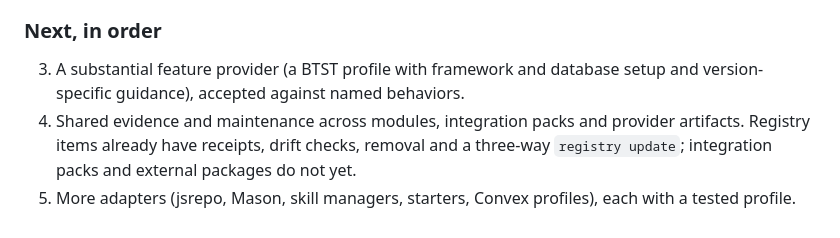
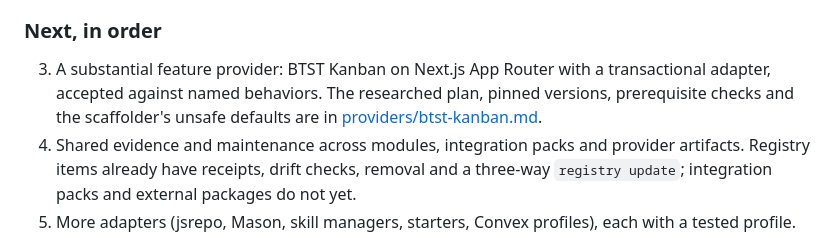
Before and after one commit to athompson83/genlib, a Markdown page: docs/landscape.md, the part around the change. GitHub-like rendering.

Commit message:
Add the researched BTST Kanban provider plan
Co-Authored-By: Claude Opus 5.5 <noreply@anthropic.com>
Claude-Session: https://claude.ai/code/session_011QrQMAX2r3h99Y4X2BvLub

```diff
--- a/docs/landscape.md
+++ b/docs/landscape.md
@@ -94,7 +94,7 @@ These are the owner's findings. They are recorded as exclusions until each one i
 
 ### Next, in order
 
-3. A substantial feature provider (a BTST profile with framework and database setup and version-specific guidance), accepted against named behaviors.
+3. A substantial feature provider: BTST Kanban on Next.js App Router with a transactional adapter, accepted against named behaviors. The researched plan, pinned versions, prerequisite checks and the scaffolder's unsafe defaults are in [providers/btst-kanban.md](providers/btst-kanban.md).
 4. Shared evidence and maintenance across modules, integration packs and provider artifacts. Registry items already have receipts, drift checks, removal and a three-way `registry update`; integration packs and external packages do not yet.
 5. More adapters (jsrepo, Mason, skill managers, starters, Convex profiles), each with a tested profile.
 6. Optional content-production workers (CodeDistiller, SkillFoundry, AREX-style), whose candidates count only after review and acceptance evidence.
```
Also changed, not shown: docs/providers/btst-kanban.md (added, +257 -0 lines).
